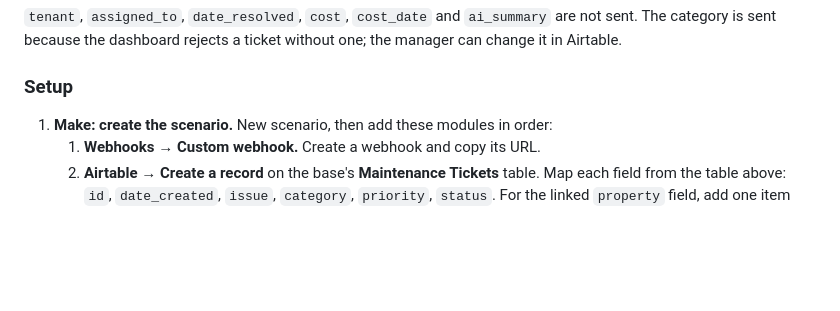
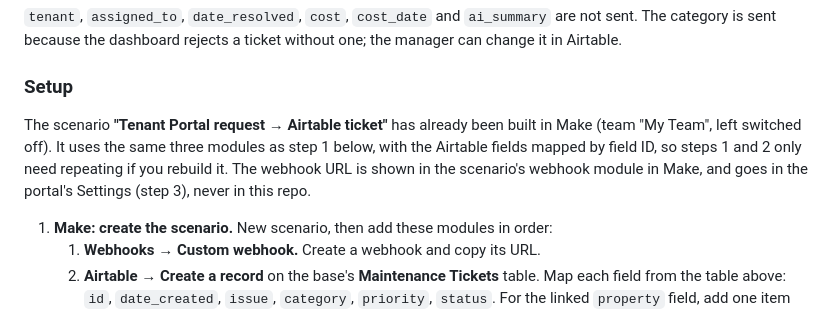
Before and after one commit to stavdayan-netizen/Dashboard-Practice, a Markdown page: README.md, the part around the change. Drawn GitHub-style; blank space fills up the shorter version.

Commit message:
README: note that the Make scenario is already built
Co-Authored-By: Claude Sonnet 5.5 <noreply@anthropic.com>

```diff
--- a/README.md
+++ b/README.md
@@ -135,6 +135,8 @@ A form post (`application/x-www-form-urlencoded`) with these fields, named like
 
 ### Setup
 
+The scenario **"Tenant Portal request → Airtable ticket"** has already been built in Make (team "My Team", left switched off). It uses the same three modules as step 1 below, with the Airtable fields mapped by field ID, so steps 1 and 2 only need repeating if you rebuild it. The webhook URL is shown in the scenario's webhook module in Make, and goes in the portal's Settings (step 3), never in this repo.
+
 1. **Make: create the scenario.** New scenario, then add these modules in order:
    1. **Webhooks → Custom webhook.** Create a webhook and copy its URL.
    2. **Airtable → Create a record** on the base's **Maintenance Tickets** table. Map each field from the table above: `id`, `date_created`, `issue`, `category`, `priority`, `status`. For the linked `property` field, add one item and map `property` to it (Airtable wants the record ID, which is what the page sends).
```
